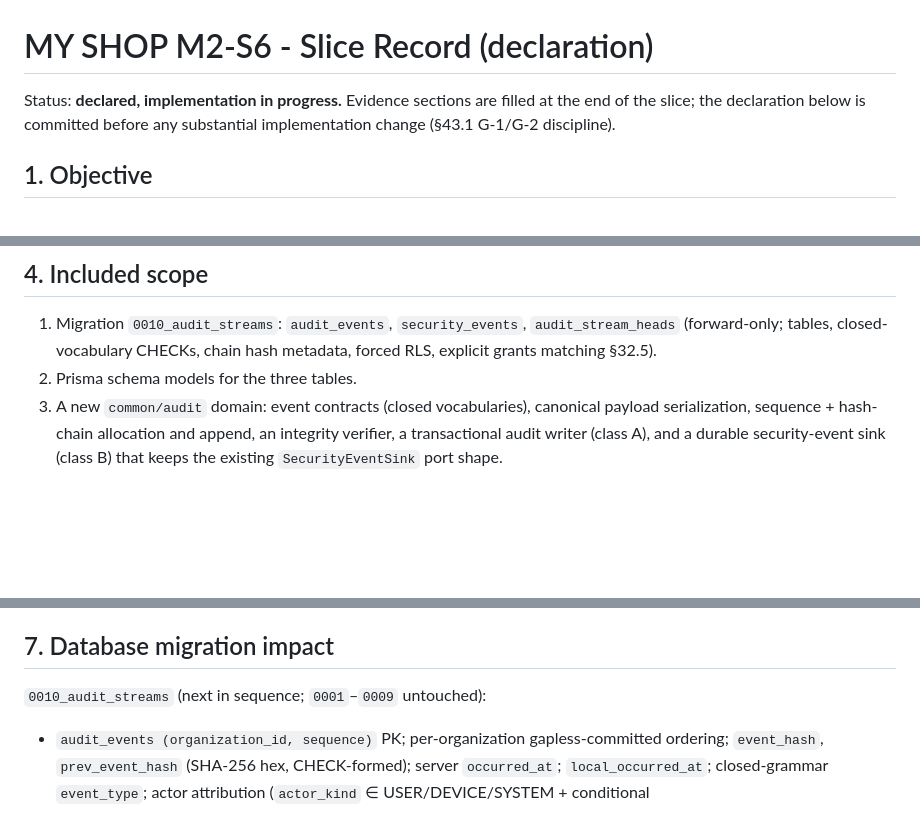
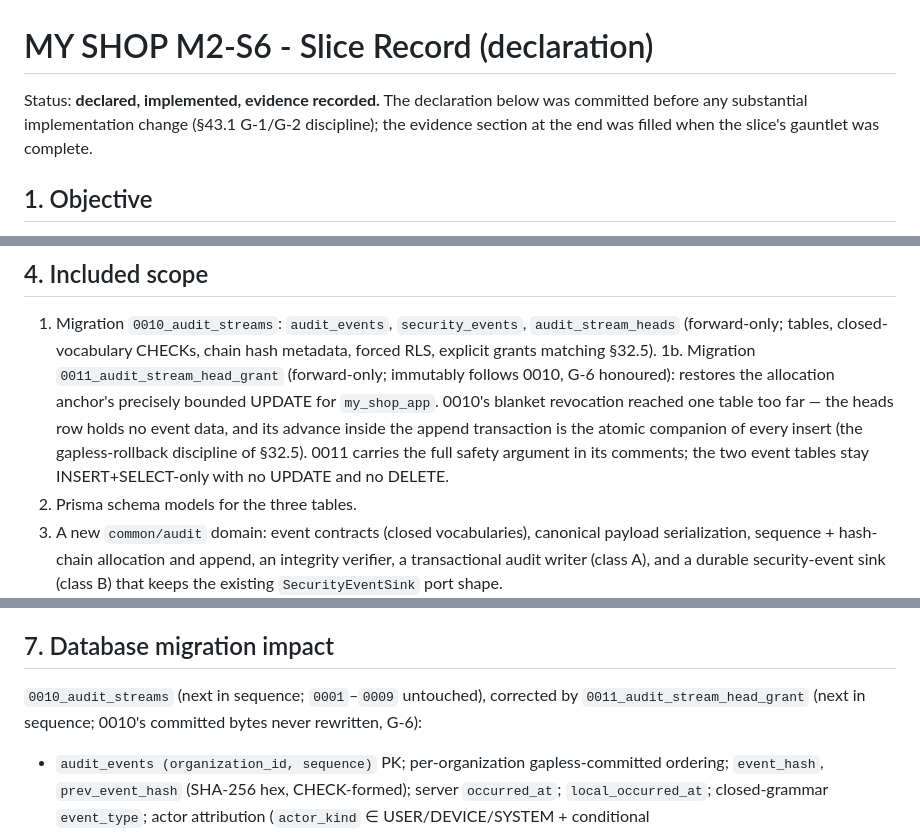
Before and after one commit to sabere342-ai/my-shop, a Markdown page: docs/governance/MY_SHOP_M2_S6_SLICE_RECORD.md, 3 parts joined by grey strips. Drawn GitHub-style; blank space fills up the shorter version.

```diff
--- a/docs/governance/MY_SHOP_M2_S6_SLICE_RECORD.md
+++ b/docs/governance/MY_SHOP_M2_S6_SLICE_RECORD.md
@@ -1,8 +1,8 @@
 # MY SHOP M2-S6 - Slice Record (declaration)
 
-Status: **declared, implementation in progress.** Evidence sections are filled at the end of
-the slice; the declaration below is committed before any substantial implementation change
-(§43.1 G-1/G-2 discipline).
+Status: **declared, implemented, evidence recorded.** The declaration below was committed
+before any substantial implementation change (§43.1 G-1/G-2 discipline); the evidence
+section at the end was filled when the slice's gauntlet was complete.
 
 ## 1. Objective
 
@@ -55,6 +55,13 @@ Governing key acceptance (§40.6 row M2-S6): **tampering with event ordering is
 1. Migration `0010_audit_streams`: `audit_events`, `security_events`,
    `audit_stream_heads` (forward-only; tables, closed-vocabulary CHECKs, chain hash
    metadata, forced RLS, explicit grants matching §32.5).
+1b. Migration `0011_audit_stream_head_grant` (forward-only; immutably follows 0010,
+    G-6 honoured): restores the allocation anchor's precisely bounded UPDATE for
+    `my_shop_app`. 0010's blanket revocation reached one table too far — the heads
+    row holds no event data, and its advance inside the append transaction is the
+    atomic companion of every insert (the gapless-rollback discipline of §32.5).
+    0011 carries the full safety argument in its comments; the two event tables
+    stay INSERT+SELECT-only with no UPDATE and no DELETE.
 2. Prisma schema models for the three tables.
 3. A new `common/audit` domain: event contracts (closed vocabularies), canonical payload
    serialization, sequence + hash-chain allocation and append, an integrity verifier,
@@ -137,7 +145,9 @@ context (may not import identity/tenancy/devices/sync/bootstrap/authorization).
 
 ## 7. Database migration impact
 
-`0010_audit_streams` (next in sequence; `0001`–`0009` untouched):
+`0010_audit_streams` (next in sequence; `0001`–`0009` untouched), corrected by
+`0011_audit_stream_head_grant` (next in sequence; 0010's committed bytes never
+rewritten, G-6):
 
 - `audit_events (organization_id, sequence)` PK; per-organization gapless-committed
   ordering; `event_hash`, `prev_event_hash` (SHA-256 hex, CHECK-formed); server
```
Also changed, not shown: other parts of docs/governance/MY_SHOP_M2_S6_SLICE_RECORD.md (+65 -12 lines).
